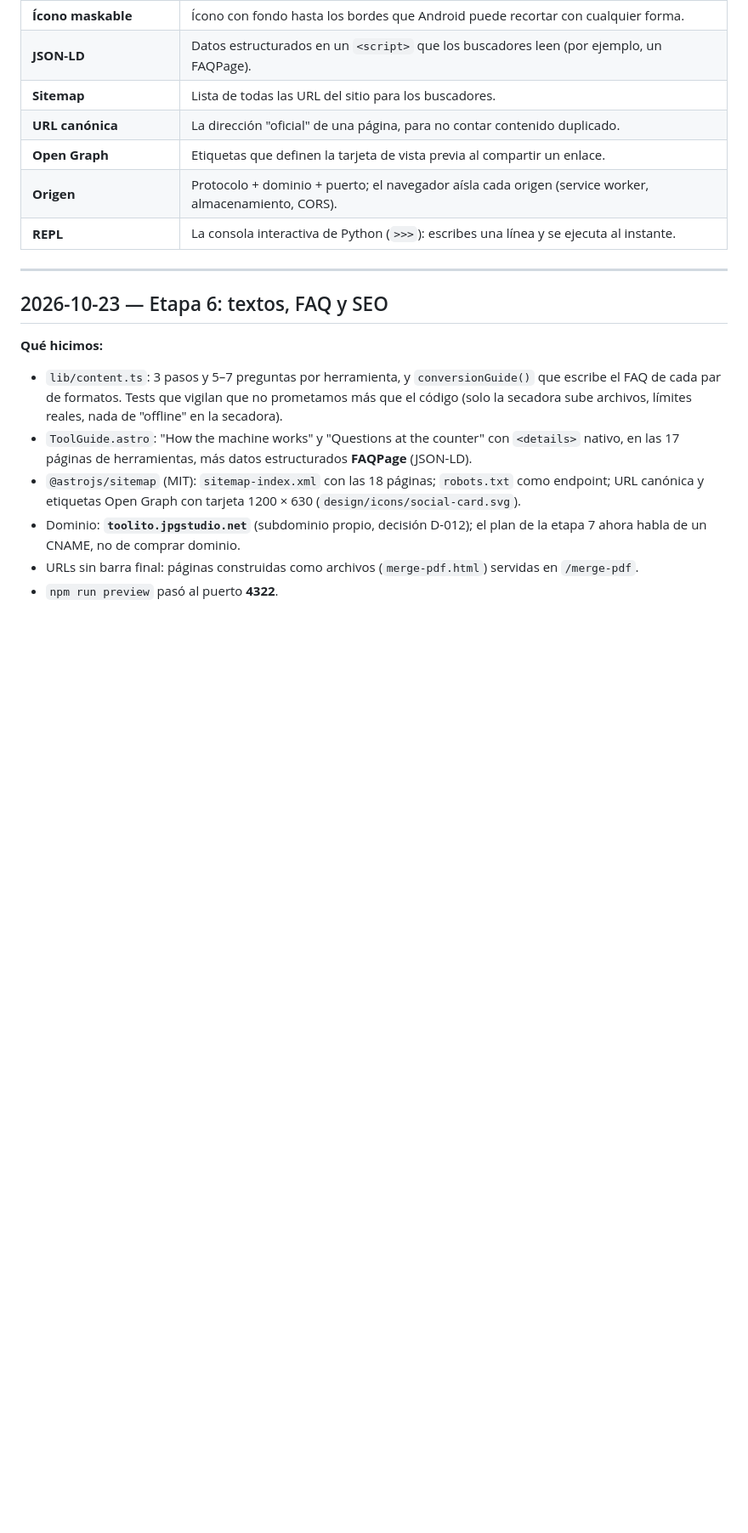
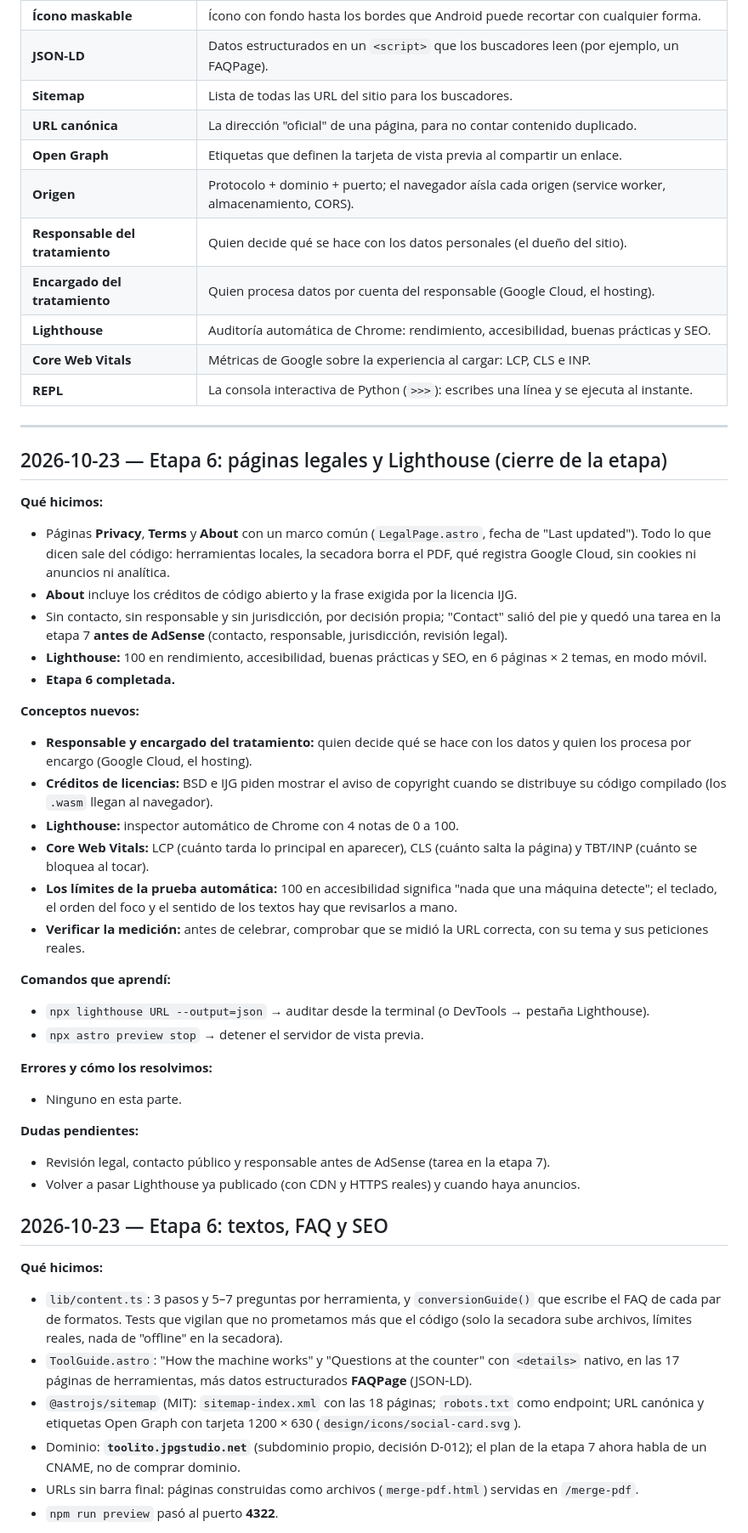
Before and after one commit to jpguarin/toolito, a Markdown page: docs/LEARNING.md, the part around the change. Shown at 85% size. Drawn GitHub-style; blank space fills up the shorter version.

Commit message:
docs: log legal pages and lighthouse learnings
Co-Authored-By: Claude Opus 5.5 <noreply@anthropic.com>

```diff
--- a/docs/LEARNING.md
+++ b/docs/LEARNING.md
@@ -109,11 +109,43 @@ Se va llenando a medida que aparecen términos nuevos.
 | **URL canónica** | La dirección "oficial" de una página, para no contar contenido duplicado. |
 | **Open Graph** | Etiquetas que definen la tarjeta de vista previa al compartir un enlace. |
 | **Origen** | Protocolo + dominio + puerto; el navegador aísla cada origen (service worker, almacenamiento, CORS). |
+| **Responsable del tratamiento** | Quien decide qué se hace con los datos personales (el dueño del sitio). |
+| **Encargado del tratamiento** | Quien procesa datos por cuenta del responsable (Google Cloud, el hosting). |
+| **Lighthouse** | Auditoría automática de Chrome: rendimiento, accesibilidad, buenas prácticas y SEO. |
+| **Core Web Vitals** | Métricas de Google sobre la experiencia al cargar: LCP, CLS e INP. |
 | **REPL** | La consola interactiva de Python (`>>>`): escribes una línea y se ejecuta al instante. |
 
 ---
 
 <!-- Las entradas de cada sesión van debajo de esta línea, la más reciente arriba. -->
+
+## 2026-10-23 — Etapa 6: páginas legales y Lighthouse (cierre de la etapa)
+
+**Qué hicimos:**
+- Páginas **Privacy**, **Terms** y **About** con un marco común (`LegalPage.astro`, fecha de "Last updated"). Todo lo que dicen sale del código: herramientas locales, la secadora borra el PDF, qué registra Google Cloud, sin cookies ni anuncios ni analítica.
+- **About** incluye los créditos de código abierto y la frase exigida por la licencia IJG.
+- Sin contacto, sin responsable y sin jurisdicción, por decisión propia; "Contact" salió del pie y quedó una tarea en la etapa 7 **antes de AdSense** (contacto, responsable, jurisdicción, revisión legal).
+- **Lighthouse:** 100 en rendimiento, accesibilidad, buenas prácticas y SEO, en 6 páginas × 2 temas, en modo móvil.
+- **Etapa 6 completada.**
+
+**Conceptos nuevos:**
+- **Responsable y encargado del tratamiento:** quien decide qué se hace con los datos y quien los procesa por encargo (Google Cloud, el hosting).
+- **Créditos de licencias:** BSD e IJG piden mostrar el aviso de copyright cuando se distribuye su código compilado (los `.wasm` llegan al navegador).
+- **Lighthouse:** inspector automático de Chrome con 4 notas de 0 a 100.
+- **Core Web Vitals:** LCP (cuánto tarda lo principal en aparecer), CLS (cuánto salta la página) y TBT/INP (cuánto se bloquea al tocar).
+- **Los límites de la prueba automática:** 100 en accesibilidad significa "nada que una máquina detecte"; el teclado, el orden del foco y el sentido de los textos hay que revisarlos a mano.
+- **Verificar la medición:** antes de celebrar, comprobar que se midió la URL correcta, con su tema y sus peticiones reales.
+
+**Comandos que aprendí:**
+- `npx lighthouse URL --output=json` → auditar desde la terminal (o DevTools → pestaña Lighthouse).
+- `npx astro preview stop` → detener el servidor de vista previa.
+
+**Errores y cómo los resolvimos:**
+- Ninguno en esta parte.
+
+**Dudas pendientes:**
+- Revisión legal, contacto público y responsable antes de AdSense (tarea en la etapa 7).
+- Volver a pasar Lighthouse ya publicado (con CDN y HTTPS reales) y cuando haya anuncios.
 
 ## 2026-10-23 — Etapa 6: textos, FAQ y SEO
 
```
